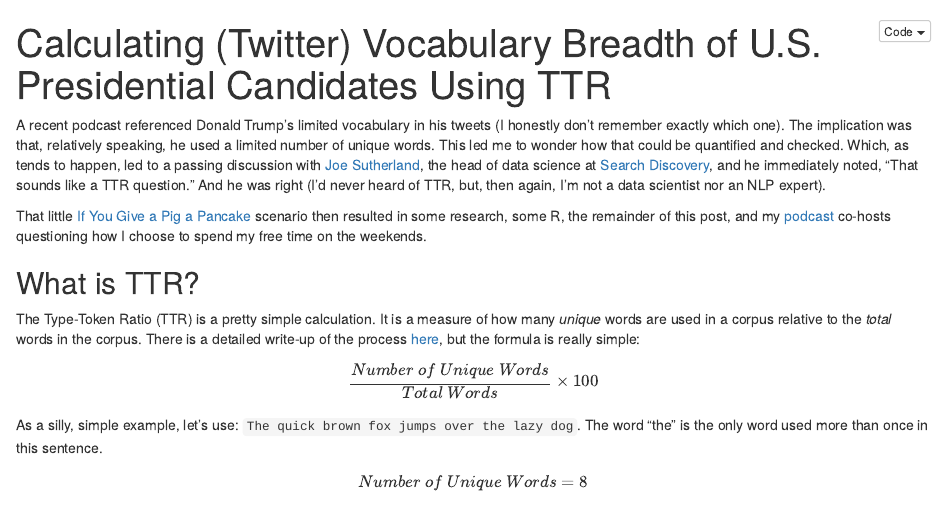
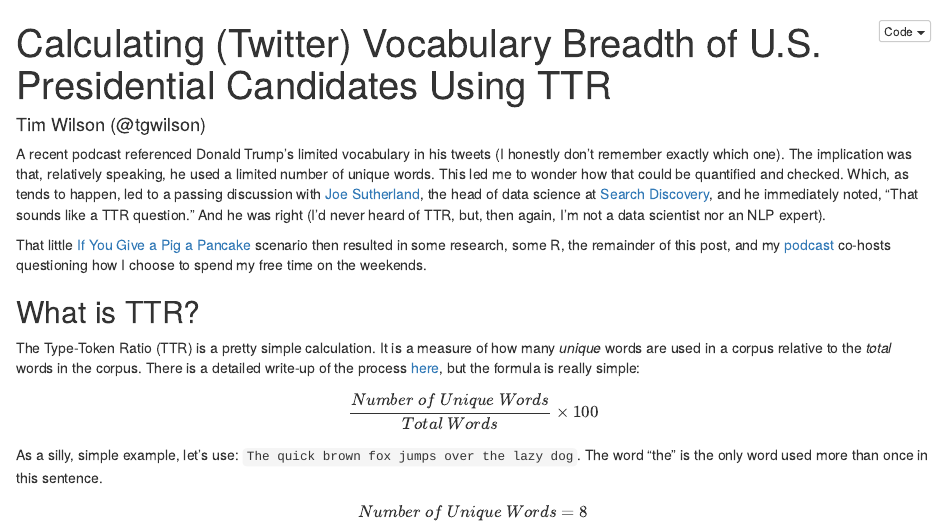
Before and after one commit to gilliganondata/twitter-ttr, an R Markdown document (twitter-ttr.Rmd): the page in a window 1100 px wide, from its top. The pictures show the output file twitter-ttr.nb.html that the author committed with the source, opened offline.

Commit message:
Added author

```diff
--- a/twitter-ttr.Rmd
+++ b/twitter-ttr.Rmd
@@ -1,5 +1,6 @@
 ---
 title: "Calculating (Twitter) Vocabulary Breadth of U.S. Presidential Candidates Using TTR"
+author: "Tim Wilson (@tgwilson)"
 output:
   html_notebook:
     includes:
```
Also changed, not shown: twitter-ttr.nb.html.
